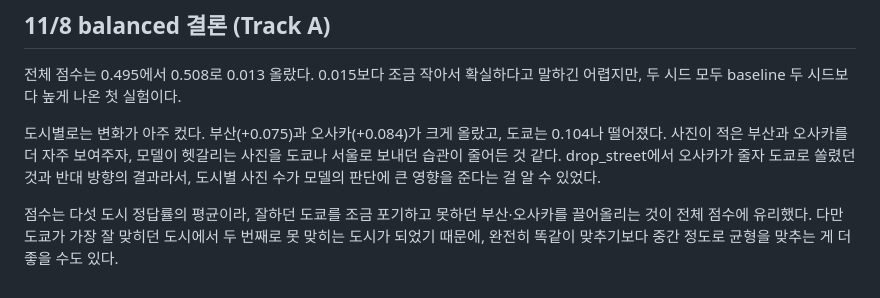
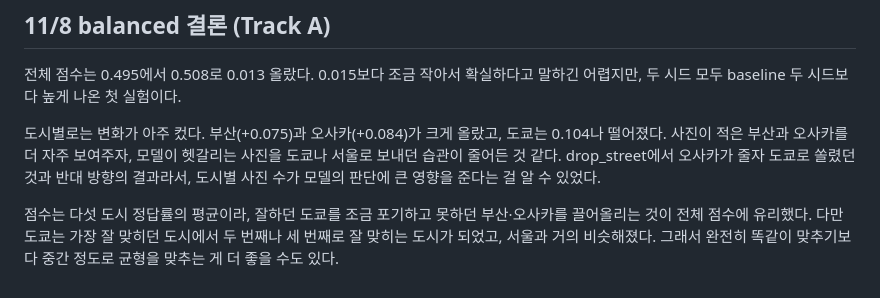
Before and after one commit to slowwbluee/mas1004-assignment2, a Markdown page: LOG.md, the part around the change. GitHub-like rendering.

Commit message:
Fix the tokyo ranking in the balanced entry

```diff
--- a/LOG.md
+++ b/LOG.md
@@ -108,4 +108,4 @@ End the log with your plan for what to try next.
 
 도시별로는 변화가 아주 컸다. 부산(+0.075)과 오사카(+0.084)가 크게 올랐고, 도쿄는 0.104나 떨어졌다. 사진이 적은 부산과 오사카를 더 자주 보여주자, 모델이 헷갈리는 사진을 도쿄나 서울로 보내던 습관이 줄어든 것 같다. drop_street에서 오사카가 줄자 도쿄로 쏠렸던 것과 반대 방향의 결과라서, 도시별 사진 수가 모델의 판단에 큰 영향을 준다는 걸 알 수 있었다.
 
-점수는 다섯 도시 정답률의 평균이라, 잘하던 도쿄를 조금 포기하고 못하던 부산·오사카를 끌어올리는 것이 전체 점수에 유리했다. 다만 도쿄가 가장 잘 맞히던 도시에서 두 번째로 못 맞히는 도시가 되었기 때문에, 완전히 똑같이 맞추기보다 중간 정도로 균형을 맞추는 게 더 좋을 수도 있다.
+점수는 다섯 도시 정답률의 평균이라, 잘하던 도쿄를 조금 포기하고 못하던 부산·오사카를 끌어올리는 것이 전체 점수에 유리했다. 다만 도쿄는 가장 잘 맞히던 도시에서 두 번째나 세 번째로 잘 맞히는 도시가 되었고, 서울과 거의 비슷해졌다. 그래서 완전히 똑같이 맞추기보다 중간 정도로 균형을 맞추는 게 더 좋을 수도 있다.
```
